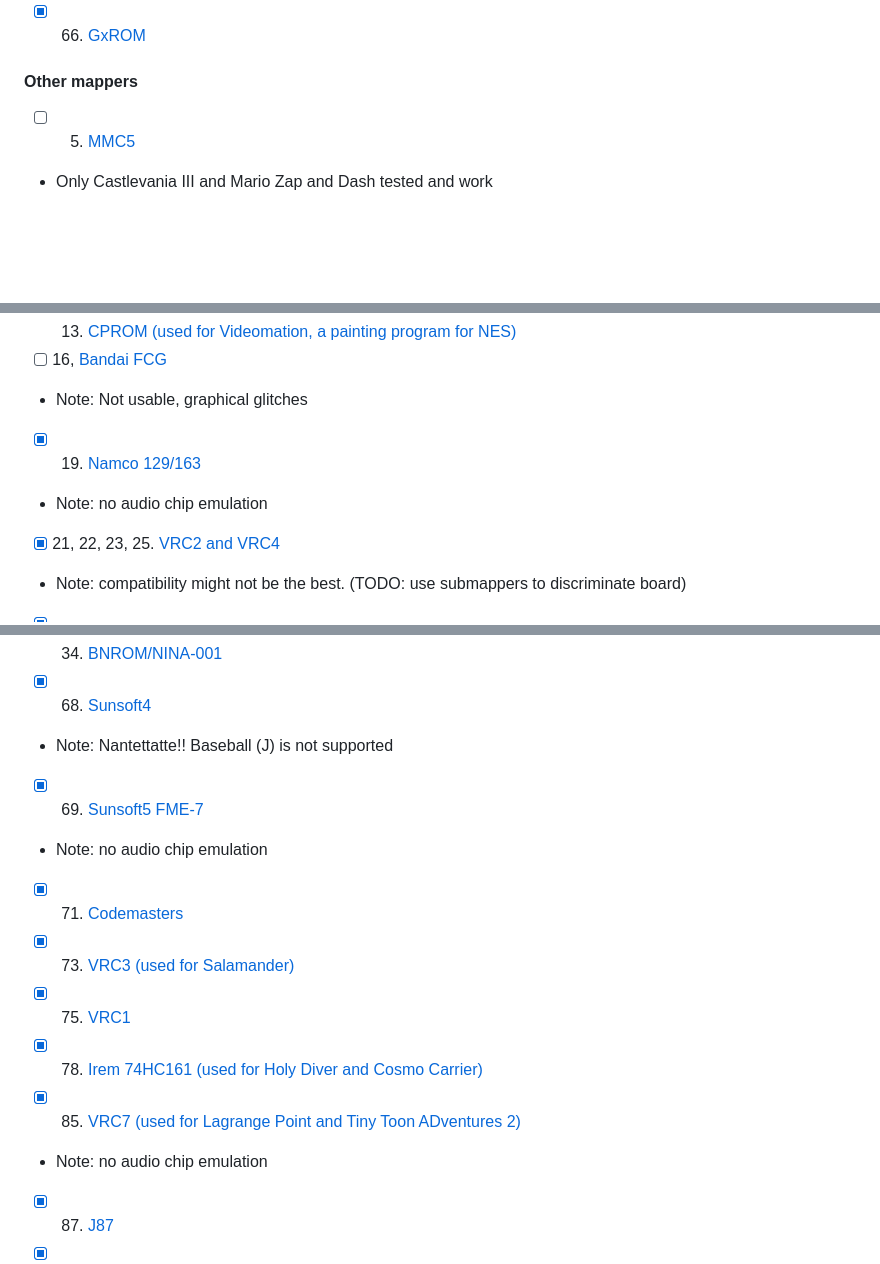
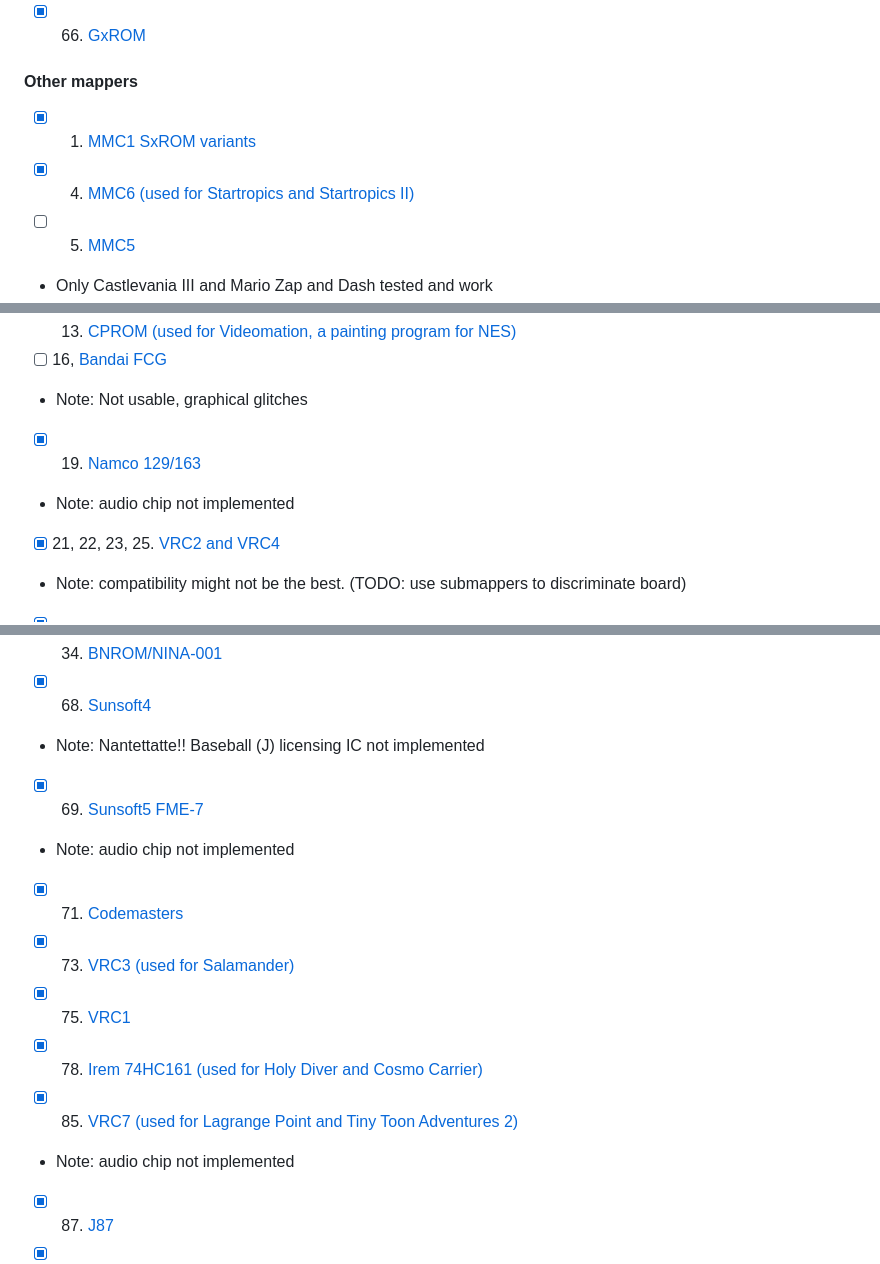
Before and after one commit to Comba92/nen-emulator, a Markdown page: README.md, 3 parts joined by grey strips. Rendered like a GitHub page; blank space fills up the shorter version.

```diff
--- a/README.md
+++ b/README.md
@@ -79,6 +77,8 @@ I haven't kept track of a game compatibility list, but most of the development w
 - [x] 66. [GxROM](https://www.nesdev.org/wiki/GxROM)
 
 #### Other mappers
+- [x] 01. [MMC1 SxROM variants](https://www.nesdev.org/wiki/MMC1#SxROM_connection_variants)
+- [x] 04. [MMC6 (used for Startropics and Startropics II)](https://www.nesdev.org/wiki/MMC6)
 - [ ] 05. [MMC5](https://www.nesdev.org/wiki/MMC5)
 - Only Castlevania III and Mario Zap and Dash tested and work
 - Note: PCM channel not implemented
@@ -90,7 +90,7 @@ I haven't kept track of a game compatibility list, but most of the development w
 - [ ] 16, [Bandai FCG](https://www.nesdev.org/wiki/INES_Mapper_016)
 - Note: Not usable, graphical glitches
 - [x] 19. [Namco 129/163](https://www.nesdev.org/wiki/INES_Mapper_019)
-- Note: no audio chip emulation
+- Note: audio chip not implemented
 - [x] 21, 22, 23, 25. [VRC2 and VRC4](https://www.nesdev.org/wiki/VRC2_and_VRC4)
 - Note: compatibility might not be the best. (TODO: use submappers to discriminate board)
 - [x] 24. [VRC6a (used for Akumajou Densetsu, japanese version of Castlevania III with enhanced audio)](https://www.nesdev.org/wiki/VRC6)
@@ -100,15 +100,15 @@ I haven't kept track of a game compatibility list, but most of the development w
 - [x] 31. [NSF](https://www.nesdev.org/wiki/INES_Mapper_031)
 - [x] 34. [BNROM/NINA-001](https://www.nesdev.org/wiki/INES_Mapper_034)
 - [x] 68. [Sunsoft4](https://www.nesdev.org/wiki/INES_Mapper_068)
-- Note: Nantettatte!! Baseball (J) is not supported
+- Note: Nantettatte!! Baseball (J) licensing IC not implemented
 - [x] 69. [Sunsoft5 FME-7](https://www.nesdev.org/wiki/Sunsoft_FME-7)
-- Note: no audio chip emulation
+- Note: audio chip not implemented
 - [x] 71. [Codemasters](https://www.nesdev.org/wiki/INES_Mapper_071)
 - [x] 73. [VRC3 (used for Salamander)](https://www.nesdev.org/wiki/VRC3)
 - [x] 75. [VRC1](https://www.nesdev.org/wiki/VRC1)
 - [x] 78. [Irem 74HC161 (used for Holy Diver and Cosmo Carrier)](https://www.nesdev.org/wiki/INES_Mapper_078)
-- [x] 85. [VRC7 (used for Lagrange Point and Tiny Toon ADventures 2)](https://www.nesdev.org/wiki/VRC7)
-- Note: no audio chip emulation
+- [x] 85. [VRC7 (used for Lagrange Point and Tiny Toon Adventures 2)](https://www.nesdev.org/wiki/VRC7)
+- Note: audio chip not implemented
 - [x] 87. [J87](https://www.nesdev.org/wiki/INES_Mapper_087)
 - [x] 111. [GTROM](https://www.nesdev.org/wiki/GTROM)
 - Note: flashable board PRG not implemented
```
Also changed, not shown: other parts of README.md (+0 -2 lines).
